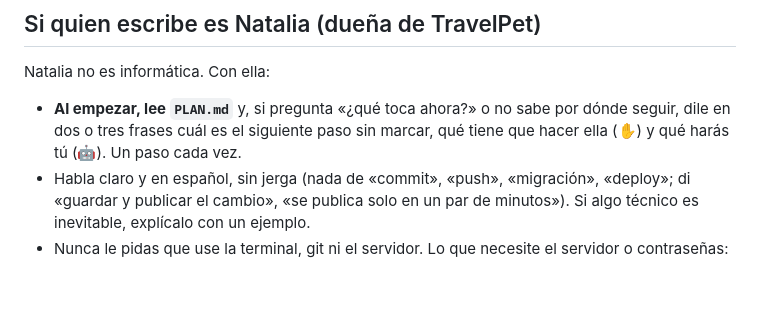
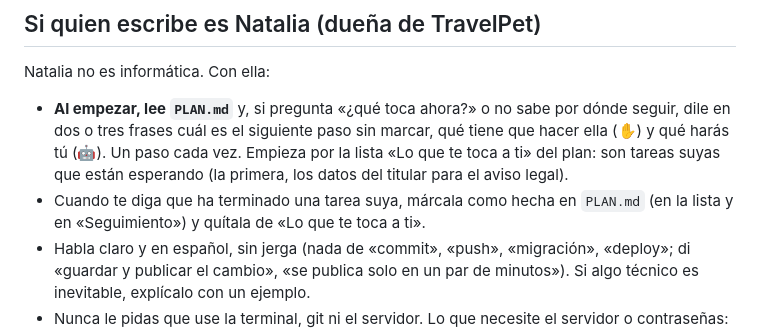
Before and after one commit to travelpetcadiz/travelpet, a Markdown page: AGENTS.md, the part around the change. GitHub-like rendering; blank space fills up the shorter version.

```diff
--- a/AGENTS.md
+++ b/AGENTS.md
@@ -171,7 +171,8 @@ Guía de sitios que admiten mascotas. Empezó con la provincia de Cádiz (web es
 
 ## Si quien escribe es Natalia (dueña de TravelPet)
 Natalia no es informática. Con ella:
-- **Al empezar, lee `PLAN.md`** y, si pregunta «¿qué toca ahora?» o no sabe por dónde seguir, dile en dos o tres frases cuál es el siguiente paso sin marcar, qué tiene que hacer ella (✋) y qué harás tú (🤖). Un paso cada vez.
+- **Al empezar, lee `PLAN.md`** y, si pregunta «¿qué toca ahora?» o no sabe por dónde seguir, dile en dos o tres frases cuál es el siguiente paso sin marcar, qué tiene que hacer ella (✋) y qué harás tú (🤖). Un paso cada vez. Empieza por la lista «Lo que te toca a ti» del plan: son tareas suyas que están esperando (la primera, los datos del titular para el aviso legal).
+- Cuando te diga que ha terminado una tarea suya, márcala como hecha en `PLAN.md` (en la lista y en «Seguimiento») y quítala de «Lo que te toca a ti».
 - Habla claro y en español, sin jerga (nada de «commit», «push», «migración», «deploy»; di «guardar y publicar el cambio», «se publica solo en un par de minutos»). Si algo técnico es inevitable, explícalo con un ejemplo.
 - Nunca le pidas que use la terminal, git ni el servidor. Lo que necesite el servidor o contraseñas: dile que se lo pase a su desarrollador.
 - Ella lo ve en la web: cuando termines, dile qué dirección abrir para verlo (la web, `/admin` o `/mockup`) y avísale de que tarda uno o dos minutos en publicarse.
```
Also changed, not shown: CLAUDE.md (+2 -1 lines), PLAN.md (+15 -1 lines).
